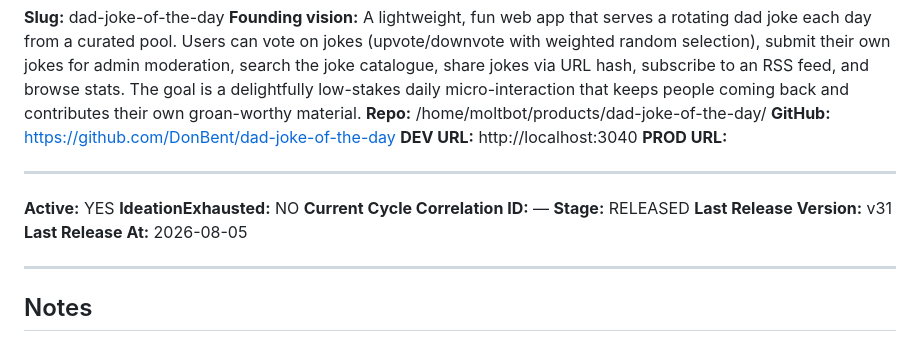
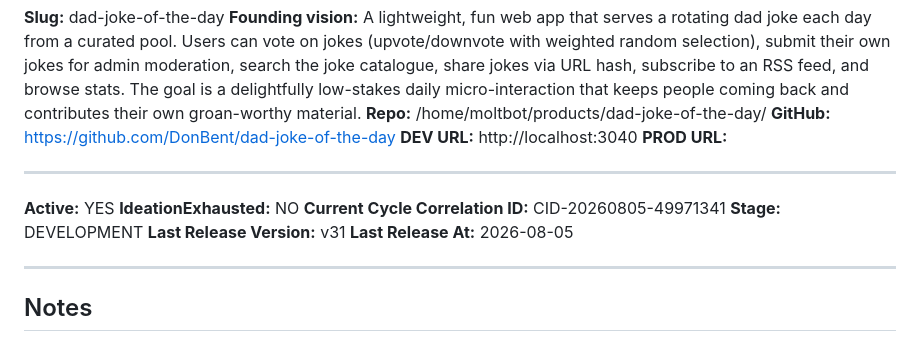
Before and after one commit to DonBent/dad-joke-of-the-day, a Markdown page: STATUS.md, the part around the change. Rendered like a GitHub page.

Commit message:
chore: set Stage=DEVELOPMENT for v32 cycle [CID-20260805-49971341]

```diff
--- a/STATUS.md
+++ b/STATUS.md
@@ -11,8 +11,8 @@
 
 **Active:** YES
 **IdeationExhausted:** NO
-**Current Cycle Correlation ID:** —
-**Stage:** RELEASED
+**Current Cycle Correlation ID:** CID-20260805-49971341
+**Stage:** DEVELOPMENT
 **Last Release Version:** v31
 **Last Release At:** 2026-08-05
 
```
